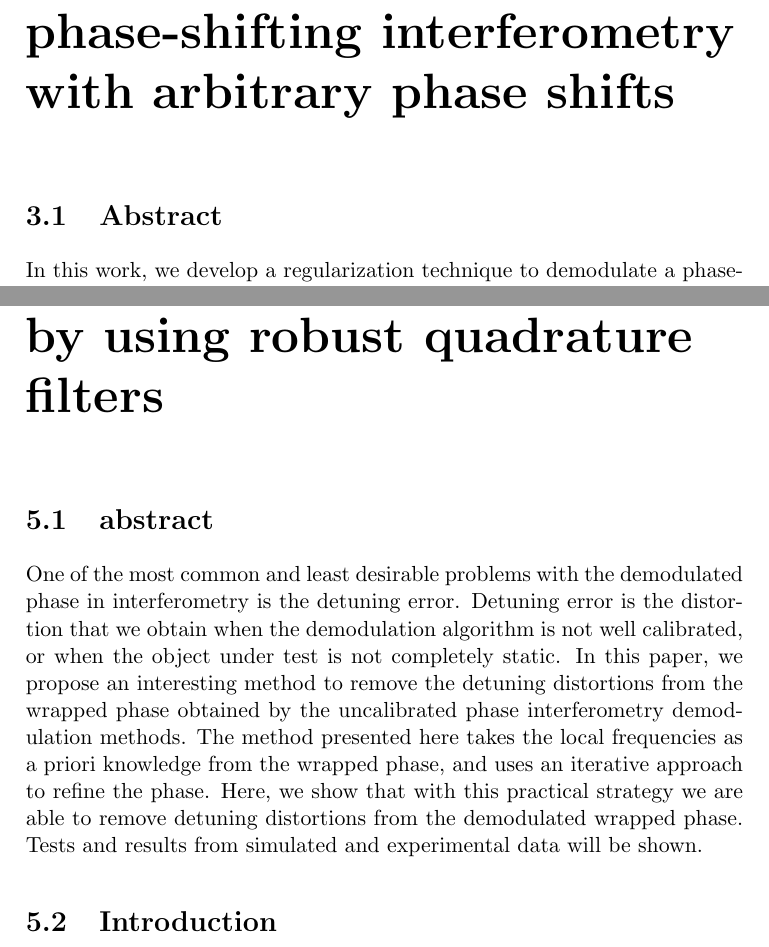
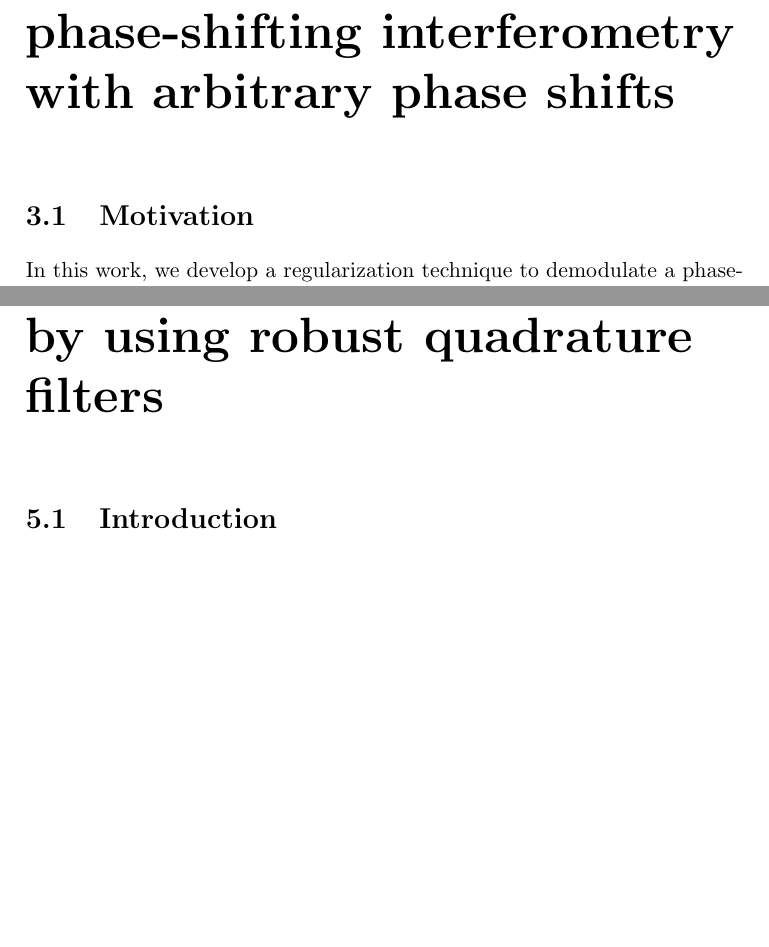
Before and after one commit to xlester/PhdThesis, a LaTeX thesis (PhdThesis.tex, which reads Chpt2_RegularizedSelfTuning/Chpt2_RegularizedSelfTuning.tex, Chpt4_PhaseDetuningCorrecting/Chpt4_PhaseDetuningCorrecting.tex): two parts of pages 21 and 41 of 57 before the commit and two parts of pages 21 and 39 of 55 after it, joined at a grey line, cut so that both start at the same text, the shorter picture padded with empty space. Compiled offline with pdfLaTeX.

Commit message:
Se eliminaron las secciones de abstrac. Para asi dejarlas como motivacion o algo similar.

```diff
--- a/Chpt2_RegularizedSelfTuning/Chpt2_RegularizedSelfTuning.tex
+++ b/Chpt2_RegularizedSelfTuning/Chpt2_RegularizedSelfTuning.tex
@@ -1,7 +1,7 @@
 \chapter{Regularized self-tuning phase demodulation for phase-shifting
 interferometry with arbitrary phase shifts}
 
-\section{Abstract}
+\section{Motivation}
 In this work, we develop a regularization technique to demodulate
 a phase-shifting interferogram sequence with arbitrary inter-frame
 phase shifts. With this method, we can recover the modulating phase
--- a/Chpt4_PhaseDetuningCorrecting/Chpt4_PhaseDetuningCorrecting.tex
+++ b/Chpt4_PhaseDetuningCorrecting/Chpt4_PhaseDetuningCorrecting.tex
@@ -1,18 +1,19 @@
 \chapter{Removing detuning distortions of wrapped phase by using robust
  quadrature filters}
 
-\section{abstract}One of the most common and least desirable problems with
-the
-demodulated phase in interferometry is the detuning error. Detuning error is
-the distortion that we obtain when the demodulation algorithm is not well
-calibrated, or when the object under test is not completely static. In this
-paper, we propose an interesting method to remove the detuning distortions from
-the wrapped phase obtained by the uncalibrated phase interferometry
-demodulation methods. The method presented here takes the local frequencies as
-a priori knowledge from the wrapped phase, and uses an iterative approach to
-refine the phase. Here, we show that with this practical strategy we are able
-to remove detuning distortions from the demodulated wrapped phase. Tests and
-results from simulated and experimental data will be shown.
+%\section{abstract}One of the most common and least desirable problems with
+%the
+%demodulated phase in interferometry is the detuning error. Detuning error is
+%the distortion that we obtain when the demodulation algorithm is not well
+%calibrated, or when the object under test is not completely static. In this
+%paper, we propose an interesting method to remove the detuning distortions
+%from
+%the wrapped phase obtained by the uncalibrated phase interferometry
+%demodulation methods. The method presented here takes the local frequencies as
+%a priori knowledge from the wrapped phase, and uses an iterative approach to
+%refine the phase. Here, we show that with this practical strategy we are able
+%to remove detuning distortions from the demodulated wrapped phase. Tests and
+%results from simulated and experimental data will be shown.
 
 %\ocis{120.3180, 120.3940, 120.2650, 120.5050.}
 %%  The method presented here uses an iterative robust quadrature filter that
```
Also changed, not shown: Chpt3_RobustAdaptive/Chpt3_RobustAdaptive.tex (+20 -20 lines), Chpt2_RegularizedSelfTuning/Chpt2_RegularizedSelfTuning.tex (3 more changed lines), 4 other files.
